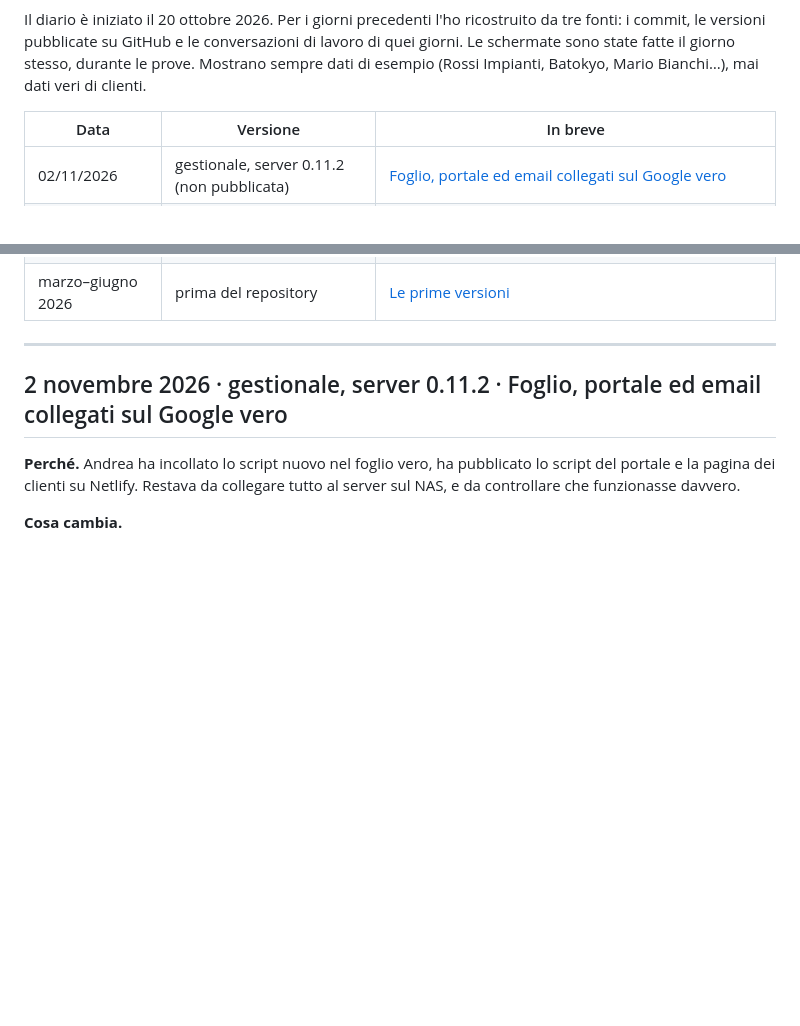
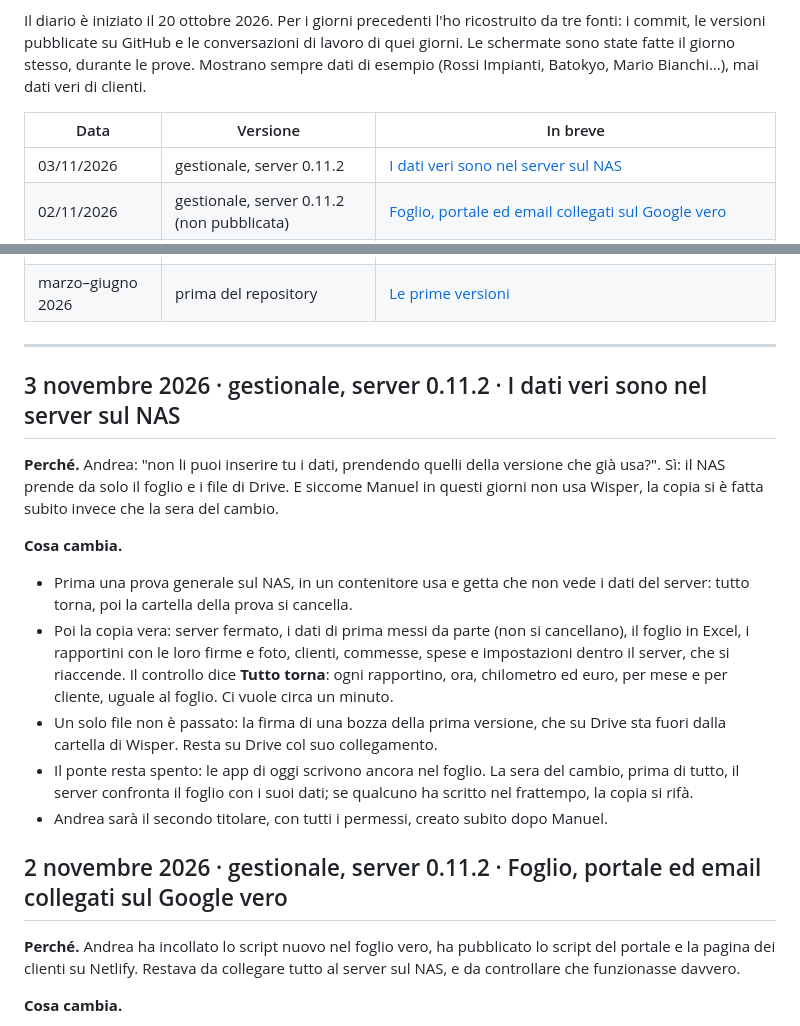
Before and after one commit to postagaspa-star/wisper, a Markdown page: DIARIO.md, 2 parts joined by grey strips. Rendered like a GitHub page; blank space fills up the shorter version.

Commit message:
The real data is in the NAS server: rehearsal, then the actual copy
Manuel is not writing these days, so the copy ran now: everything adds up, the old
data folder is kept, the bridge stays off. On the switch-over evening the server first
compares the sheet with its data. Andrea will be the second owner, created after Manuel.

Co-Authored-By: Claude Opus 5.5 <noreply@anthropic.com>

```diff
--- a/DIARIO.md
+++ b/DIARIO.md
@@ -11,6 +11,7 @@ mai dati veri di clienti.
 
 | Data | Versione | In breve |
 |------|----------|----------|
+| 03/11/2026 | gestionale, server 0.11.2 | [I dati veri sono nel server sul NAS](#dati-veri) |
 | 02/11/2026 | gestionale, server 0.11.2 (non pubblicata) | [Foglio, portale ed email collegati sul Google vero](#collegati) |
 | 02/11/2026 | gestionale, server 0.11.1 (non pubblicata) | [Su Google si incolla un file solo, il resto lo fa il NAS](#senza-mani) |
 | 02/11/2026 | gestionale (non pubblicata) | [Il computer entra col telefono, inquadrando un QR](#gestionale-qr) |
@@ -38,6 +39,27 @@ mai dati veri di clienti.
 | marzo–giugno 2026 | prima del repository | [Le prime versioni](#prima) |
 
 ---
+
+<a id="dati-veri"></a>
+## 3 novembre 2026 · gestionale, server 0.11.2 · I dati veri sono nel server sul NAS
+
+**Perché.** Andrea: "non li puoi inserire tu i dati, prendendo quelli della versione che già usa?". Sì: il NAS prende
+da solo il foglio e i file di Drive. E siccome Manuel in questi giorni non usa Wisper, la copia si è fatta subito invece
+che la sera del cambio.
+
+**Cosa cambia.**
+
+- Prima una prova generale sul NAS, in un contenitore usa e getta che non vede i dati del server: tutto torna, poi la
+  cartella della prova si cancella.
+- Poi la copia vera: server fermato, i dati di prima messi da parte (non si cancellano), il foglio in Excel, i
+  rapportini con le loro firme e foto, clienti, commesse, spese e impostazioni dentro il server, che si riaccende. Il
+  controllo dice **Tutto torna**: ogni rapportino, ora, chilometro ed euro, per mese e per cliente, uguale al foglio.
+  Ci vuole circa un minuto.
+- Un solo file non è passato: la firma di una bozza della prima versione, che su Drive sta fuori dalla cartella di
+  Wisper. Resta su Drive col suo collegamento.
+- Il ponte resta spento: le app di oggi scrivono ancora nel foglio. La sera del cambio, prima di tutto, il server
+  confronta il foglio con i suoi dati; se qualcuno ha scritto nel frattempo, la copia si rifà.
+- Andrea sarà il secondo titolare, con tutti i permessi, creato subito dopo Manuel.
 
 <a id="collegati"></a>
 ## 2 novembre 2026 · gestionale, server 0.11.2 · Foglio, portale ed email collegati sul Google vero
```
Also changed, not shown: docs/gestionale/fase8.md (+8 -0 lines).
